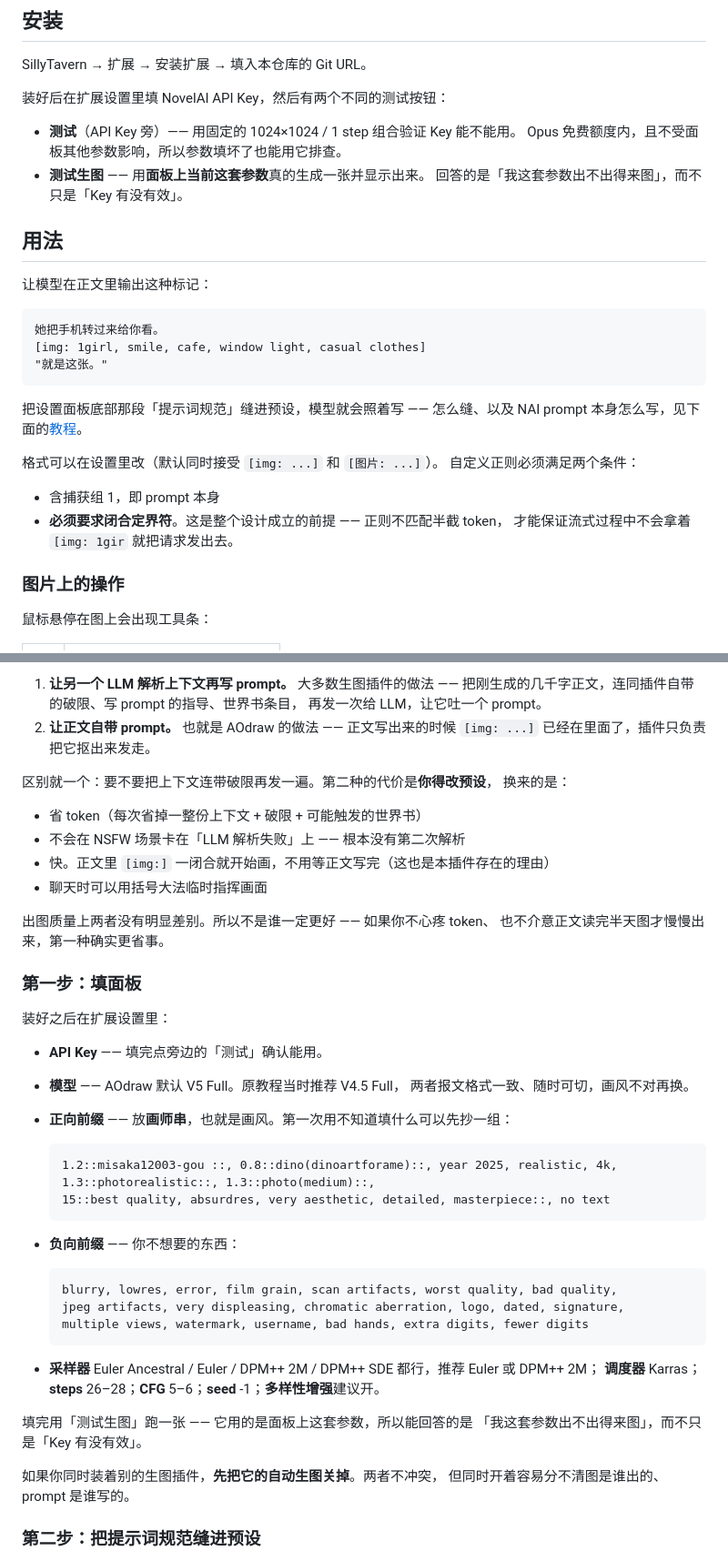
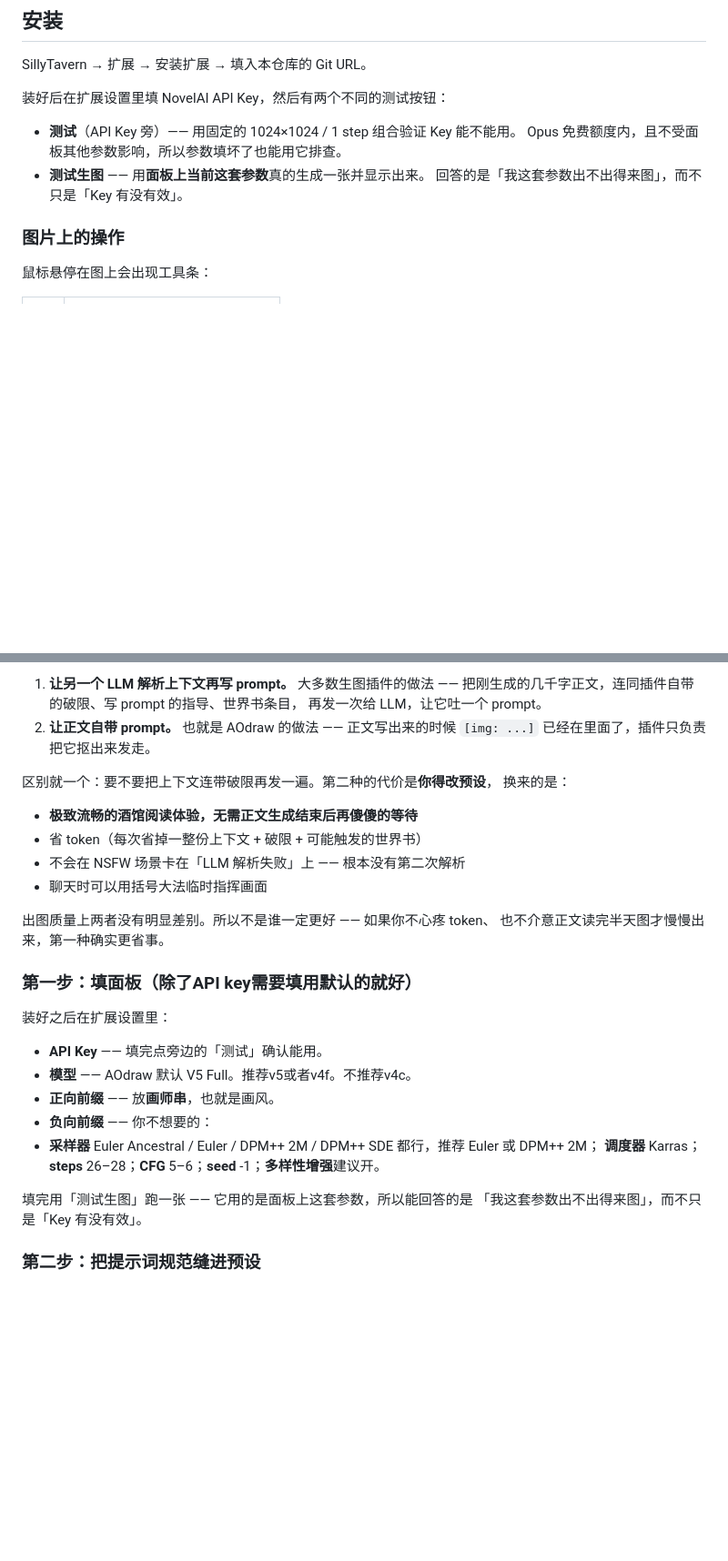
Before and after one commit to fancynoob21/AOdraw, a Markdown page: README.md, 2 parts joined by grey strips. Shown at 91% size. Drawn GitHub-style; blank space fills up the shorter version.

Commit message:
Revise usage and configuration sections in README
Updated usage instructions and configuration details in the README.

````diff
--- a/README.md
+++ b/README.md
@@ -36,25 +36,6 @@ SillyTavern → 扩展 → 安装扩展 → 填入本仓库的 Git URL。
 - **测试生图** —— 用**面板上当前这套参数**真的生成一张并显示出来。
   回答的是「我这套参数出不出得来图」，而不只是「Key 有没有效」。
 
-## 用法
-
-让模型在正文里输出这种标记：
-
-```
-她把手机转过来给你看。
-[img: 1girl, smile, cafe, window light, casual clothes]
-"就是这张。"
-```
-
-把设置面板底部那段「提示词规范」缝进预设，模型就会照着写 ——
-怎么缝、以及 NAI prompt 本身怎么写，见下面的[教程](#教程让正文自带-prompt)。
-
-格式可以在设置里改（默认同时接受 `[img: ...]` 和 `[图片: ...]`）。
-自定义正则必须满足两个条件：
-
-- 含捕获组 1，即 prompt 本身
-- **必须要求闭合定界符**。这是整个设计成立的前提 —— 正则不匹配半截 token，
-  才能保证流式过程中不会拿着 `[img: 1gir` 就把请求发出去。
 
 ### 图片上的操作
 
@@ -108,45 +89,27 @@ SillyTavern → 扩展 → 安装扩展 → 填入本仓库的 Git URL。
 区别就一个：要不要把上下文连带破限再发一遍。第二种的代价是**你得改预设**，
 换来的是：
 
+- **极致流畅的酒馆阅读体验，无需正文生成结束后再傻傻的等待**
 - 省 token（每次省掉一整份上下文 + 破限 + 可能触发的世界书）
 - 不会在 NSFW 场景卡在「LLM 解析失败」上 —— 根本没有第二次解析
-- 快。正文里 `[img:]` 一闭合就开始画，不用等正文写完（这也是本插件存在的理由）
 - 聊天时可以用括号大法临时指挥画面
 
 出图质量上两者没有明显差别。所以不是谁一定更好 —— 如果你不心疼 token、
 也不介意正文读完半天图才慢慢出来，第一种确实更省事。
 
-### 第一步：填面板
+### 第一步：填面板（除了API key需要填用默认的就好）
 
 装好之后在扩展设置里：
 
 - **API Key** —— 填完点旁边的「测试」确认能用。
-- **模型** —— AOdraw 默认 V5 Full。原教程当时推荐 V4.5 Full，
-  两者报文格式一致、随时可切，画风不对再换。
-- **正向前缀** —— 放**画师串**，也就是画风。第一次用不知道填什么可以先抄一组：
-
-  ```
-  1.2::misaka12003-gou ::, 0.8::dino(dinoartforame)::, year 2025, realistic, 4k,
-  1.3::photorealistic::, 1.3::photo(medium)::,
-  15::best quality, absurdres, very aesthetic, detailed, masterpiece::, no text
-  ```
-
-- **负向前缀** —— 你不想要的东西：
-
-  ```
-  blurry, lowres, error, film grain, scan artifacts, worst quality, bad quality,
-  jpeg artifacts, very displeasing, chromatic aberration, logo, dated, signature,
-  multiple views, watermark, username, bad hands, extra digits, fewer digits
-  ```
-
+- **模型** —— AOdraw 默认 V5 Full。推荐v5或者v4f。不推荐v4c。
+- **正向前缀** —— 放**画师串**，也就是画风。
+- **负向前缀** —— 你不想要的：
 - **采样器** Euler Ancestral / Euler / DPM++ 2M / DPM++ SDE 都行，推荐 Euler 或 DPM++ 2M；
   **调度器** Karras；**steps** 26–28；**CFG** 5–6；**seed** -1；**多样性增强**建议开。
 
 填完用「测试生图」跑一张 —— 它用的是面板上这套参数，所以能回答的是
 「我这套参数出不出得来图」，而不只是「Key 有没有效」。
-
-如果你同时装着别的生图插件，**先把它的自动生图关掉**。两者不冲突，
-但同时开着容易分不清图是谁出的、prompt 是谁写的。
 
 ### 第二步：把提示词规范缝进预设
 
````
